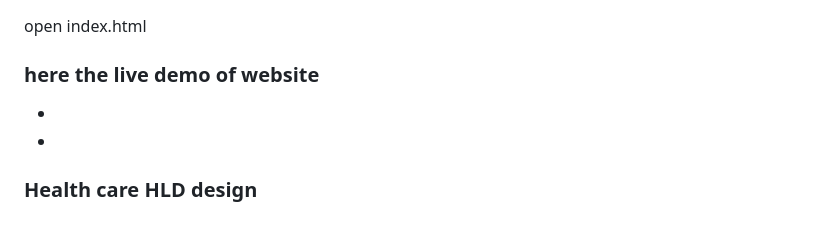
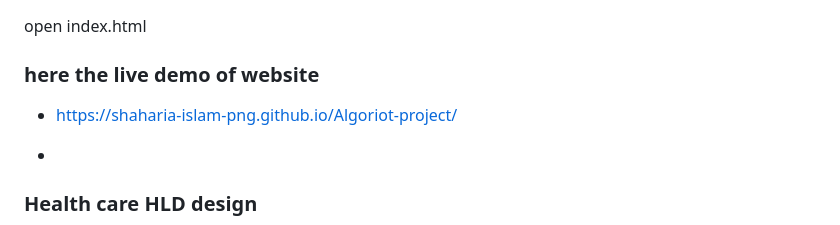
Before and after one commit to shaharia-islam-png/Algoriot-project, a Markdown page: README.md, the part around the change. Rendered like a GitHub page.

Commit message:
Update README with live demo link
Add link to live demo of the website in README.

```diff
--- a/README.md
+++ b/README.md
@@ -51,7 +51,7 @@ whether they have internet or not.
 open index.html
 
 ### here the live demo of website
--
+-  https://shaharia-islam-png.github.io/Algoriot-project/
 
 -
 ### Health care HLD design
```
